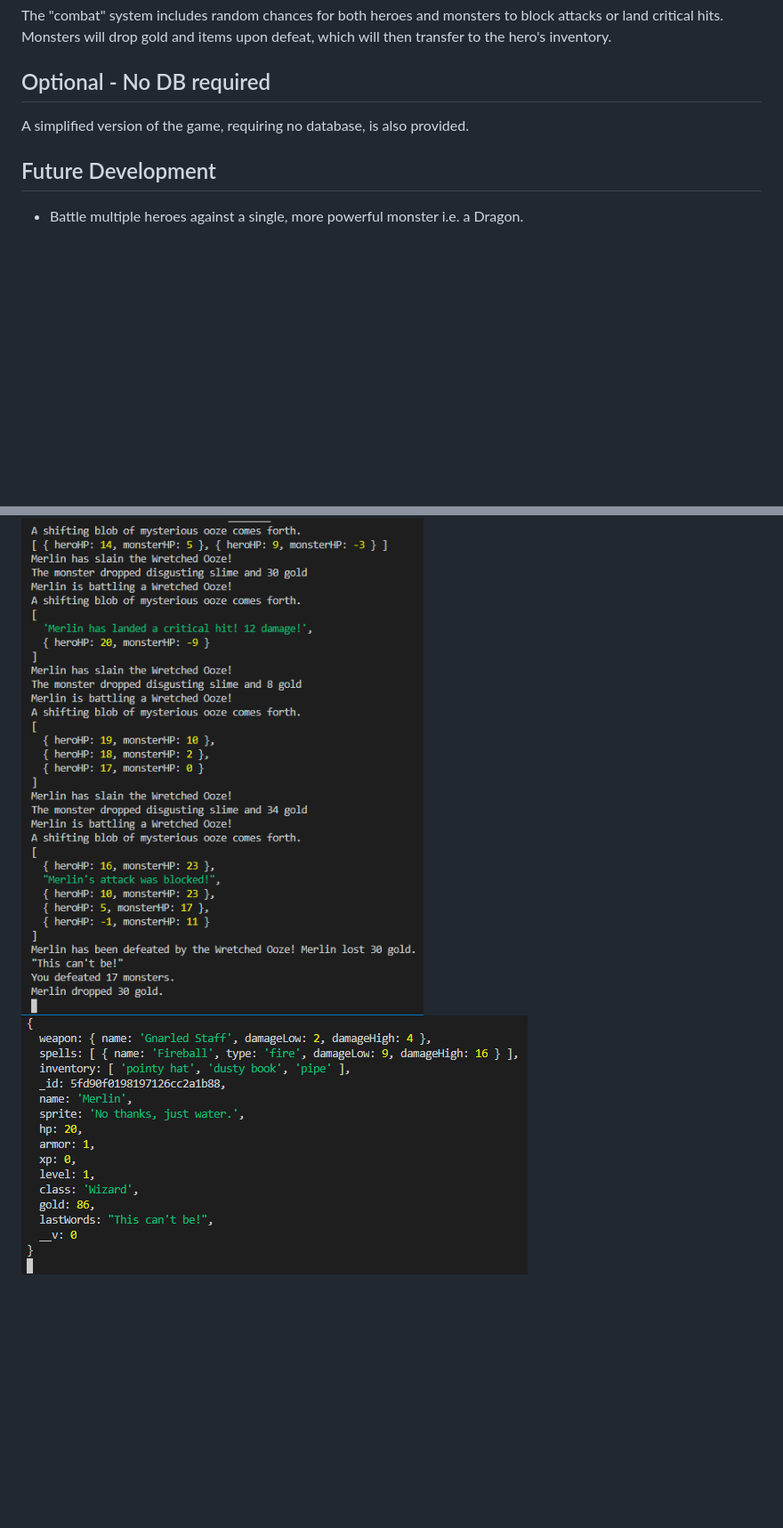
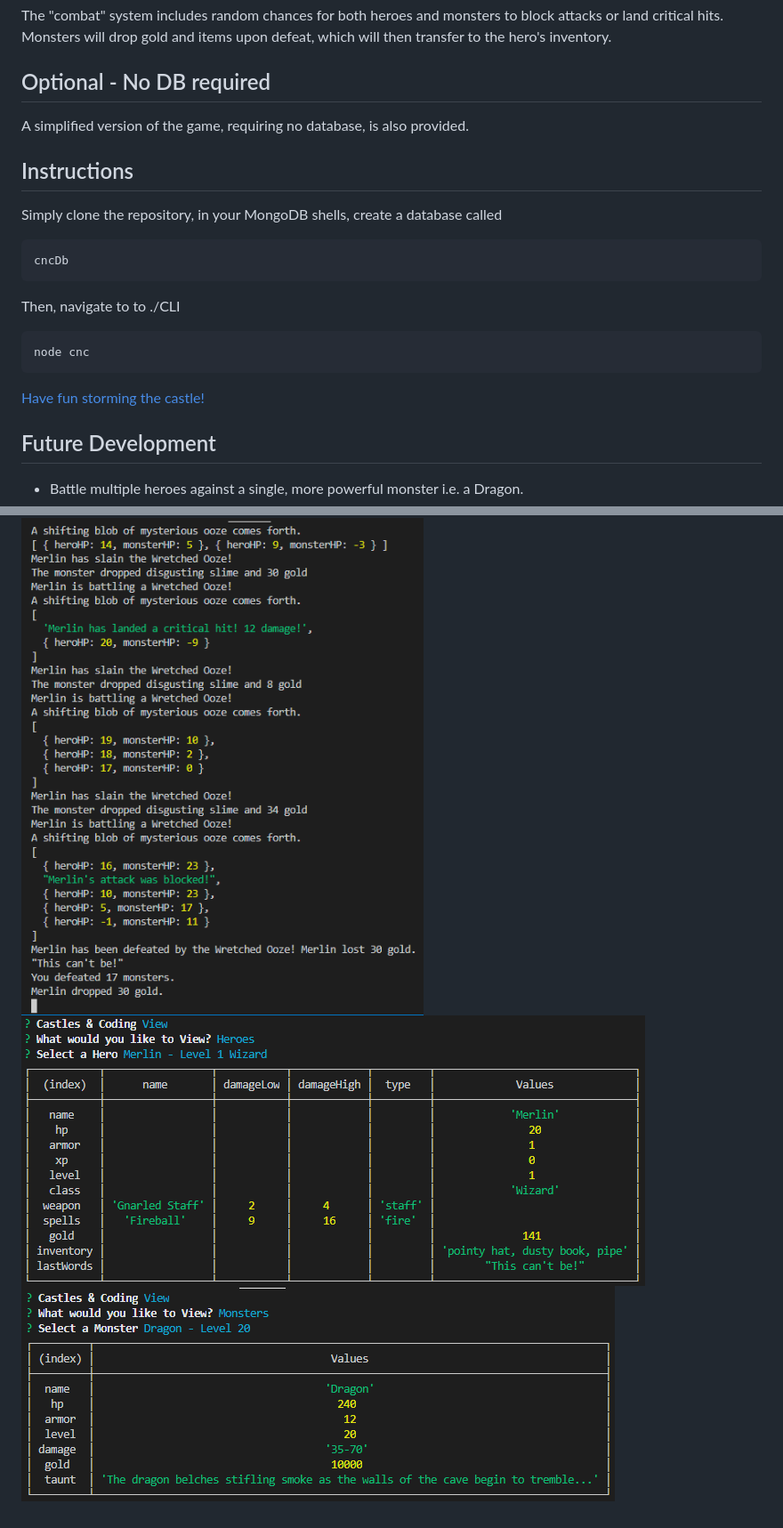
Before and after one commit to nlamonaco86/CastlesAndCoding, a Markdown page: README.md, 2 parts joined by grey strips. Shown: that part at 89% size. GitHub-like rendering; pictures changed too: screenshot3.png (added), screenshot4.png (added); blank space fills up the shorter version.

````diff
--- a/README.md
+++ b/README.md
@@ -26,6 +28,21 @@ The "combat" system includes random chances for both heroes and monsters to bloc
 
 A simplified version of the game, requiring no database, is also provided.
 
+## Instructions
+
+Simply clone the repository, in your MongoDB shells, create a database called
+
+```
+cncDb
+```
+
+Then, navigate to to ./CLI
+```
+node cnc
+```
+
+[Have fun storming the castle!](https://www.youtube.com/watch?v=AjUmULa0R-8)
+
 ## Future Development
 - Battle multiple heroes against a single, more powerful monster i.e. a Dragon.
 - More extensive combat system, incorporating spells and more.
@@ -36,4 +53,5 @@ A simplified version of the game, requiring no database, is also provided.
 - Robust documentation for all aspects of the game.
 
 ![screenshot](./screenshot.png)
-![screenshot2](./screenshot2.png)
+![screenshot2](./screenshot4.png)
+![screenshot2](./screenshot3.png)
````
Also changed, not shown: other parts of README.md (+2 -0 lines), 4 other files.
